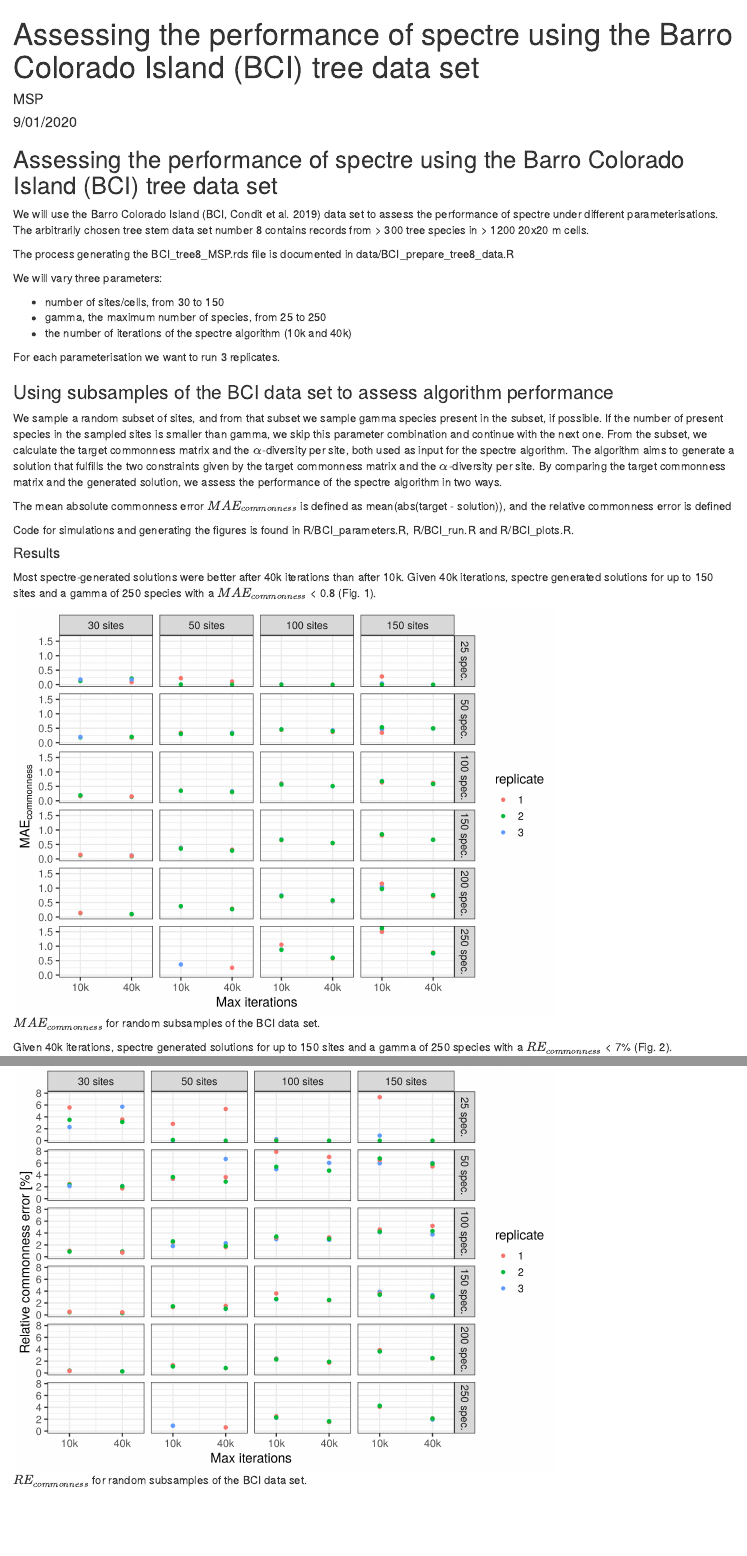
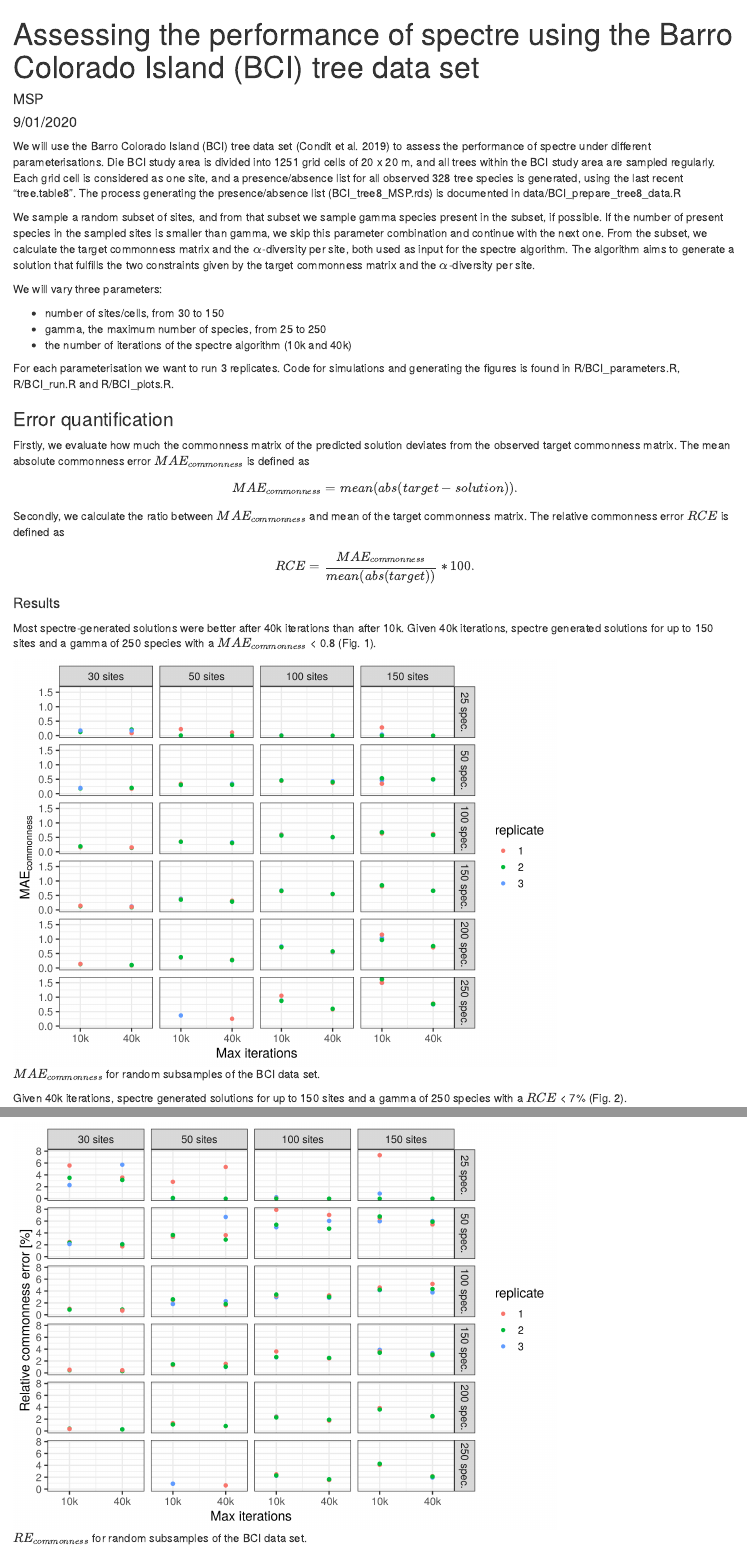
Before and after one commit to r-spatialecology/spectre_usecase, an R Markdown document (Rmd/BCI_manuscript.Rmd): the page in a window 1100 px wide, from its top, and a second part further down, joined at a grey line. Rendered offline with R 4.5, knitr and Pandoc, with nearby package versions; both versions are drawn in the output format of the newer one.

Commit message:
added BCI description

````diff
--- a/Rmd/BCI_manuscript.Rmd
+++ b/Rmd/BCI_manuscript.Rmd
@@ -9,13 +9,15 @@ output: pdf_document
 knitr::opts_chunk$set(echo = TRUE)
 ```
 
-## Assessing the performance of spectre using the Barro Colorado Island (BCI) tree data set
+We will use the Barro Colorado Island (BCI) tree data set (Condit et al. 2019) to assess the performance of spectre under different parameterisations.
+Die BCI study area is divided into 1251 grid cells of 20 x 20 m, and all trees within the BCI study area are sampled regularly.
+Each grid cell is considered as one site, and a presence/absence list for all observed 328 tree species is generated, using the last recent "tree.table8".
+The process generating the presence/absence list (BCI_tree8_MSP.rds) is documented in data/BCI_prepare_tree8_data.R
 
-We will use the Barro Colorado Island (BCI, Condit et al. 2019) data set to assess the performance of spectre under different parameterisations.
-The arbitrarily chosen tree stem data set number 8 contains records from > 300 tree species in > 1200 20x20 m cells.
-
-The process generating the BCI_tree8_MSP.rds file is documented in data/BCI_prepare_tree8_data.R
-
+We sample a random subset of sites, and from that subset we sample gamma species present in the subset, if possible.
+If the number of present species in the sampled sites is smaller than gamma, we skip this parameter combination and continue with the next one.
+From the subset, we calculate the target commonness matrix and the $\alpha$-diversity per site, both used as input for the spectre algorithm.
+The algorithm aims to generate a solution that fulfills the two constraints given by the target commonness matrix and the $\alpha$-diversity per site.
 
 We will vary three parameters:
 
@@ -23,18 +25,17 @@ We will vary three parameters:
 * gamma, the maximum number of species, from 25 to 250
 * the number of iterations of the spectre algorithm (10k and 40k)
 
-For each parameterisation we want to run 3 replicates.
+For each parameterisation we want to run 3 replicates. Code for simulations and generating the figures is found in R/BCI_parameters.R, R/BCI_run.R and R/BCI_plots.R.
 
-### Using subsamples of the BCI data set to assess algorithm performance
-We sample a random subset of sites, and from that subset we sample gamma species present in the subset, if possible.
-If the number of present species in the sampled sites is smaller than gamma, we skip this parameter combination and continue with the next one.
-From the subset, we calculate the target commonness matrix and the $\alpha$-diversity per site, both used as input for the spectre algorithm.
-The algorithm aims to generate a solution that fulfills the two constraints given by the target commonness matrix and the $\alpha$-diversity per site.
-By comparing the target commonness matrix and the generated solution, we assess the performance of the spectre algorithm in two ways.
+### Error quantification
+Firstly, we evaluate how much the commonness matrix of the predicted solution deviates from the observed target commonness matrix. The mean absolute commonness error $MAE_{commonness}$ is defined as
 
-The mean absolute commonness error $MAE_{commonness}$ is defined as mean(abs(target - solution)), and the relative commonness error is defined
+$$ MAE_{commonness} = mean(abs(target - solution)) . $$
 
-Code for simulations and generating the figures is found in R/BCI_parameters.R, R/BCI_run.R and R/BCI_plots.R.
+Secondly, we calculate the ratio between $MAE_{commonness}$ and mean of the target commonness matrix. The relative commonness error $RCE$ is defined as
+$$ RCE = \frac{MAE_{commonness}} {mean(abs(target))} * 100. $$
+
+
 
 #### Results
 Most spectre-generated solutions were better after 40k iterations than after 10k.
@@ -44,9 +45,9 @@ Given 40k iterations, spectre generated solutions for up to 150 sites and a gamm
 knitr::include_graphics("../figures/BCI_MAE_commonness.png")
 ```
 
-Given 40k iterations, spectre generated solutions for up to 150 sites and a gamma of 250 species with a $RE_{commonness}$ < 7% (Fig. 2).
+Given 40k iterations, spectre generated solutions for up to 150 sites and a gamma of 250 species with a $RCE$ < 7% (Fig. 2).
 
-```{r rel_commonness, echo=FALSE, fig.cap="\\label{fig:mae_commonness} $RE_{commonness}$ for random subsamples of the BCI data set. ", out.width = '75%'}
+```{r rel_commonness, echo=FALSE, fig.cap="\\label{fig:rel_commonness} $RE_{commonness}$ for random subsamples of the BCI data set. ", out.width = '75%'}
 knitr::include_graphics("../figures/BCI_RE_commonness.png")
 ```
 
````
Also changed, not shown: Rmd/BCI_manuscript.Rmd (2 more changed lines).
